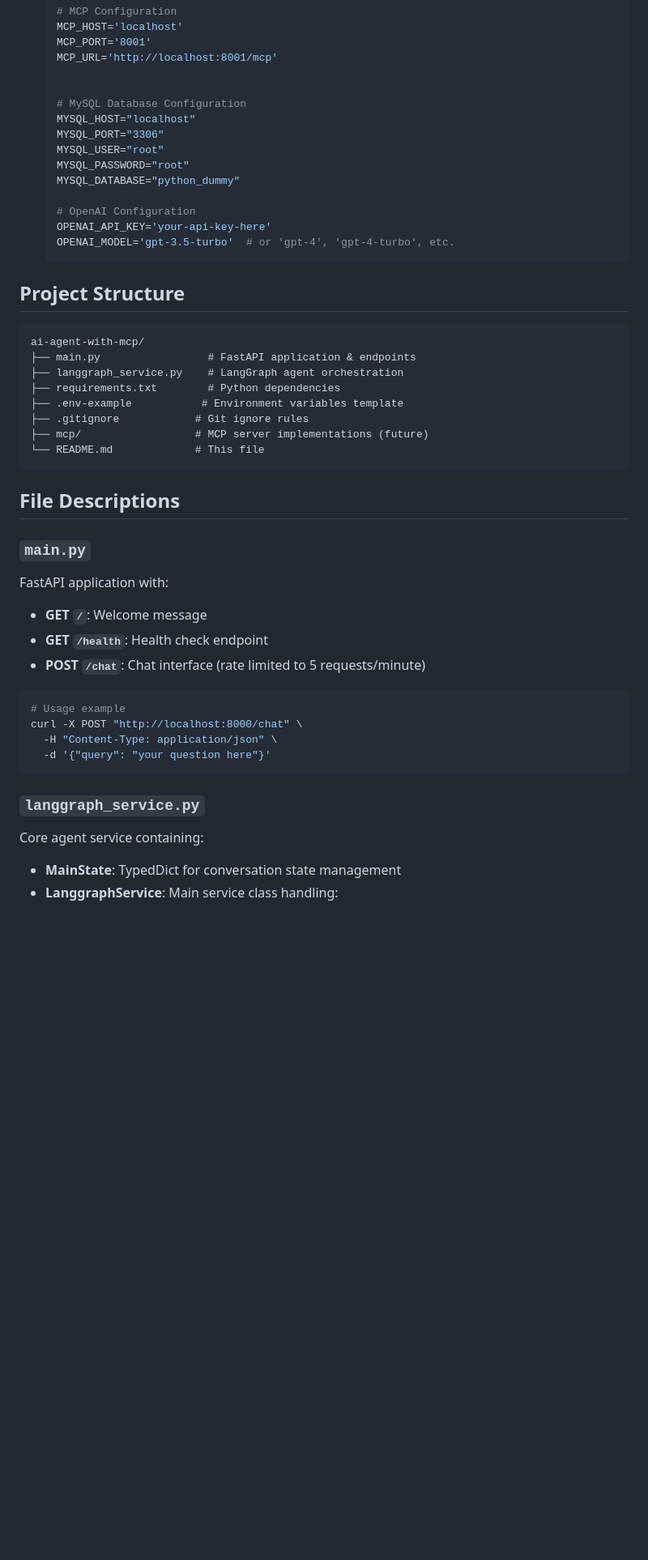
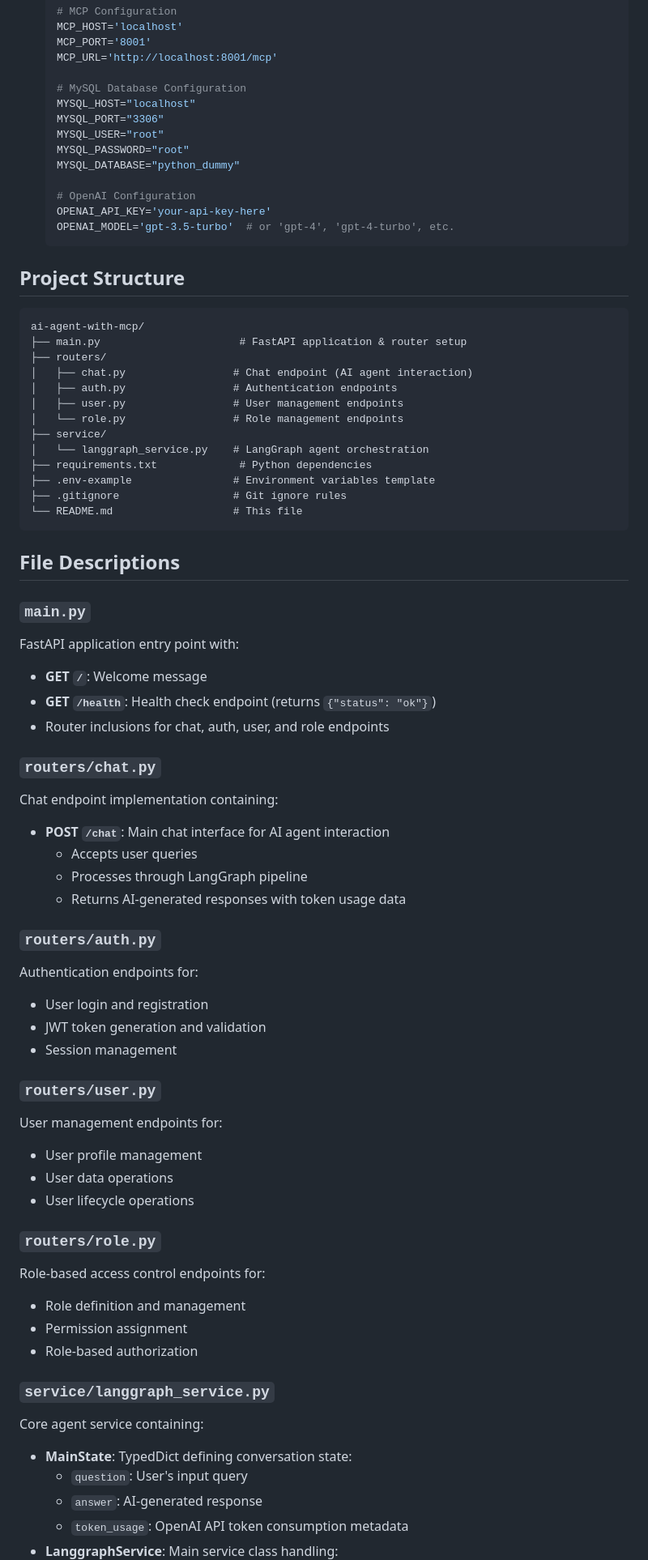
Before and after one commit to indvx/ai-agent-with-mcp, a Markdown page: README.md, the part around one of its changes. Shown at 81% size. Rendered like a GitHub page; blank space fills up the shorter version.

````diff
--- a/README.md
+++ b/README.md
@@ -83,7 +94,6 @@ FastAPI Server
    MCP_PORT='8001'
    MCP_URL='http://localhost:8001/mcp'
 
-
    # MySQL Database Configuration
    MYSQL_HOST="localhost"
    MYSQL_PORT="3306"
@@ -100,31 +110,57 @@ FastAPI Server
 
 ```
 ai-agent-with-mcp/
-├── main.py                 # FastAPI application & endpoints
-├── langgraph_service.py    # LangGraph agent orchestration
-├── requirements.txt        # Python dependencies
-├── .env-example           # Environment variables template
-├── .gitignore            # Git ignore rules
-├── mcp/                  # MCP server implementations (future)
-└── README.md             # This file
+├── main.py                      # FastAPI application & router setup
+├── routers/
+│   ├── chat.py                 # Chat endpoint (AI agent interaction)
+│   ├── auth.py                 # Authentication endpoints
+│   ├── user.py                 # User management endpoints
+│   └── role.py                 # Role management endpoints
+├── service/
+│   └── langgraph_service.py    # LangGraph agent orchestration
+├── requirements.txt             # Python dependencies
+├── .env-example                # Environment variables template
+├── .gitignore                  # Git ignore rules
+└── README.md                   # This file
 ```
 
 ## File Descriptions
 
 ### `main.py`
-FastAPI application with:
+FastAPI application entry point with:
 - **GET `/`**: Welcome message
-- **GET `/health`**: Health check endpoint
-- **POST `/chat`**: Chat interface (rate limited to 5 requests/minute)
+- **GET `/health`**: Health check endpoint (returns `{"status": "ok"}`)
+- Router inclusions for chat, auth, user, and role endpoints
 
-```python
-# Usage example
-curl -X POST "http://localhost:8000/chat" \
-  -H "Content-Type: application/json" \
-  -d '{"query": "your question here"}'
-```
+### `routers/chat.py`
+Chat endpoint implementation containing:
+- **POST `/chat`**: Main chat interface for AI agent interaction
+  - Accepts user queries
+  - Processes through LangGraph pipeline
+  - Returns AI-generated responses with token usage data
 
-### `langgraph_service.py`
+### `routers/auth.py`
+Authentication endpoints for:
+- User login and registration
+- JWT token generation and validation
+- Session management
+
+### `routers/user.py`
+User management endpoints for:
+- User profile management
+- User data operations
+- User lifecycle operations
+
+### `routers/role.py`
+Role-based access control endpoints for:
+- Role definition and management
+- Permission assignment
+- Role-based authorization
+
+### `service/langgraph_service.py`
 Core agent service containing:
-- **MainState**: TypedDict for conversation state management
+- **MainState**: TypedDict defining conversation state:
+  - `question`: User's input query
+  - `answer`: AI-generated response
+  - `token_usage`: OpenAI API token consumption metadata
 - **LanggraphService**: Main service class handling:
````
Also changed, not shown: other parts of README.md (+112 -56 lines).
